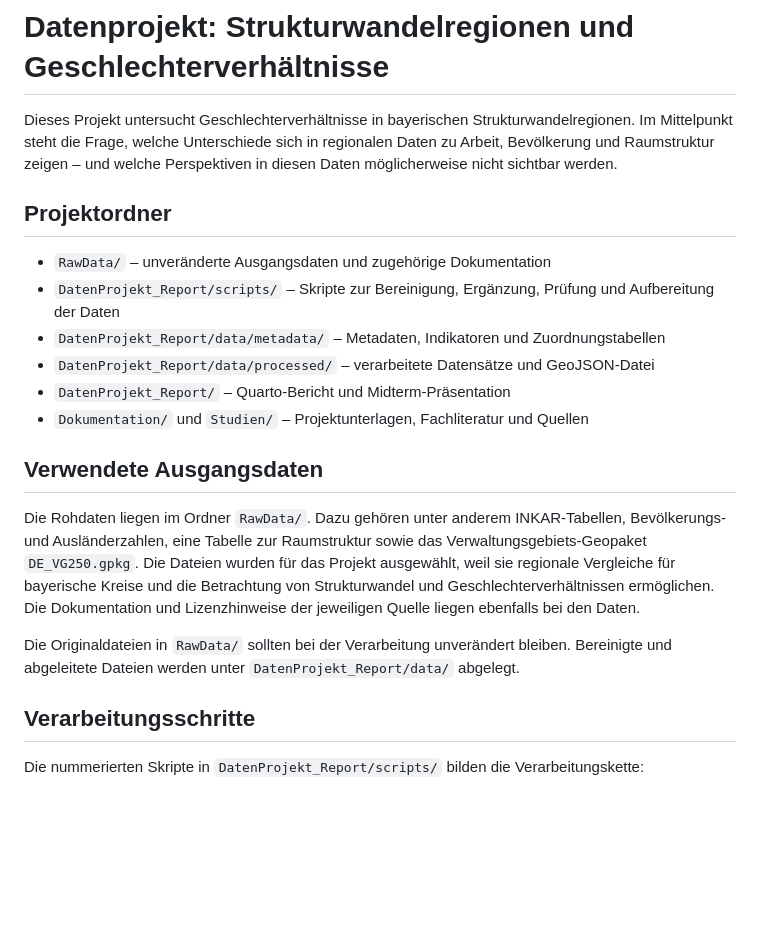
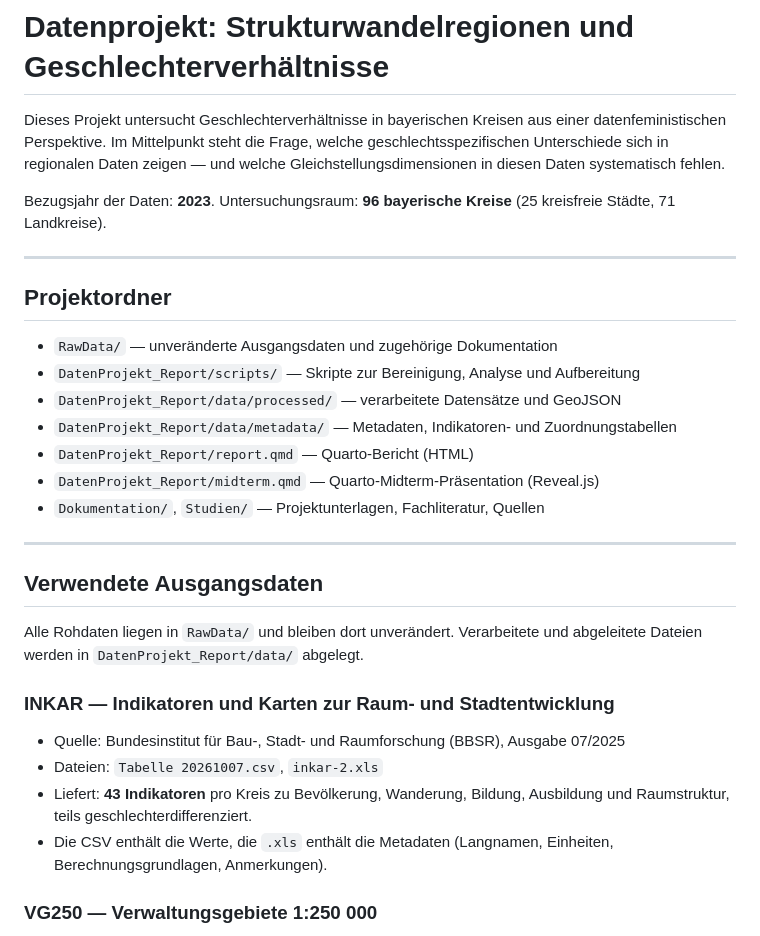
Before and after one commit to figueroarr/SDC_Datenprojekt, a Markdown page: DatenProjekt_Report/README.md, the part around one of its changes. Drawn GitHub-style; blank space fills up the shorter version.

```diff
--- a/DatenProjekt_Report/README.md
+++ b/DatenProjekt_Report/README.md
@@ -1,23 +1,33 @@
 # Datenprojekt: Strukturwandelregionen und Geschlechterverhältnisse
 
-Dieses Projekt untersucht Geschlechterverhältnisse in bayerischen Strukturwandelregionen. Im Mittelpunkt steht die Frage, welche Unterschiede sich in regionalen Daten zu Arbeit, Bevölkerung und Raumstruktur zeigen – und welche Perspektiven in diesen Daten möglicherweise nicht sichtbar werden.
+Dieses Projekt untersucht Geschlechterverhältnisse in bayerischen Kreisen aus einer datenfeministischen Perspektive. Im Mittelpunkt steht die Frage, welche geschlechtsspezifischen Unterschiede sich in regionalen Daten zeigen — und welche Gleichstellungsdimensionen in diesen Daten systematisch fehlen.
+
+Bezugsjahr der Daten: **2023**. Untersuchungsraum: **96 bayerische Kreise** (25 kreisfreie Städte, 71 Landkreise).
+
+---
 
 ## Projektordner
 
-- `RawData/` – unveränderte Ausgangsdaten und zugehörige Dokumentation
-- `DatenProjekt_Report/scripts/` – Skripte zur Bereinigung, Ergänzung, Prüfung und Aufbereitung der Daten
-- `DatenProjekt_Report/data/metadata/` – Metadaten, Indikatoren und Zuordnungstabellen
-- `DatenProjekt_Report/data/processed/` – verarbeitete Datensätze und GeoJSON-Datei
-- `DatenProjekt_Report/` – Quarto-Bericht und Midterm-Präsentation
-- `Dokumentation/` und `Studien/` – Projektunterlagen, Fachliteratur und Quellen
+- `RawData/` — unveränderte Ausgangsdaten und zugehörige Dokumentation
+- `DatenProjekt_Report/scripts/` — Skripte zur Bereinigung, Analyse und Aufbereitung
+- `DatenProjekt_Report/data/processed/` — verarbeitete Datensätze und GeoJSON
+- `DatenProjekt_Report/data/metadata/` — Metadaten, Indikatoren- und Zuordnungstabellen
+- `DatenProjekt_Report/report.qmd` — Quarto-Bericht (HTML)
+- `DatenProjekt_Report/midterm.qmd` — Quarto-Midterm-Präsentation (Reveal.js)
+- `Dokumentation/`, `Studien/` — Projektunterlagen, Fachliteratur, Quellen
+
+---
 
 ## Verwendete Ausgangsdaten
 
-Die Rohdaten liegen im Ordner `RawData/`. Dazu gehören unter anderem INKAR-Tabellen, Bevölkerungs- und Ausländerzahlen, eine Tabelle zur Raumstruktur sowie das Verwaltungsgebiets-Geopaket `DE_VG250.gpkg`. Die Dateien wurden für das Projekt ausgewählt, weil sie regionale Vergleiche für bayerische Kreise und die Betrachtung von Strukturwandel und Geschlechterverhältnissen ermöglichen. Die Dokumentation und Lizenzhinweise der jeweiligen Quelle liegen ebenfalls bei den Daten.
+Alle Rohdaten liegen in `RawData/` und bleiben dort unverändert. Verarbeitete und abgeleitete Dateien werden in `DatenProjekt_Report/data/` abgelegt.
 
-Die Originaldateien in `RawData/` sollten bei der Verarbeitung unverändert bleiben. Bereinigte und abgeleitete Dateien werden unter `DatenProjekt_Report/data/` abgelegt.
+### INKAR — Indikatoren und Karten zur Raum- und Stadtentwicklung
 
-## Verarbeitungsschritte
+- Quelle: Bundesinstitut für Bau-, Stadt- und Raumforschung (BBSR), Ausgabe 07/2025
+- Dateien: `Tabelle 20261007.csv`, `inkar-2.xls`
+- Liefert: **43 Indikatoren** pro Kreis zu Bevölkerung, Wanderung, Bildung, Ausbildung und Raumstruktur, teils geschlechterdifferenziert.
+- Die CSV enthält die Werte, die `.xls` enthält die Metadaten (Langnamen, Einheiten, Berechnungsgrundlagen, Anmerkungen).
 
-Die nummerierten Skripte in `DatenProjekt_Report/scripts/` bilden die Verarbeitungskette:
+### VG250 — Verwaltungsgebiete 1:250 000
 
```
Also changed, not shown: other parts of DatenProjekt_Report/README.md (+76 -39 lines).
